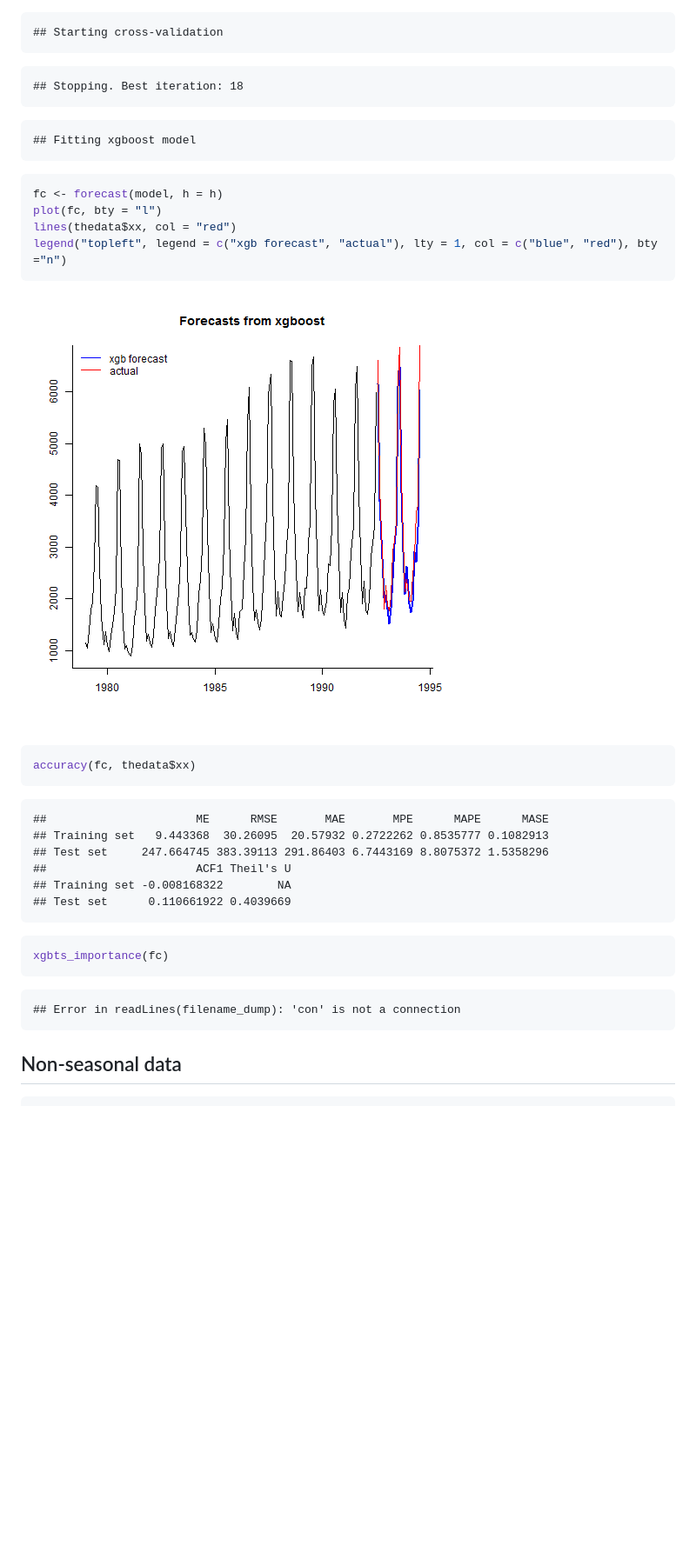
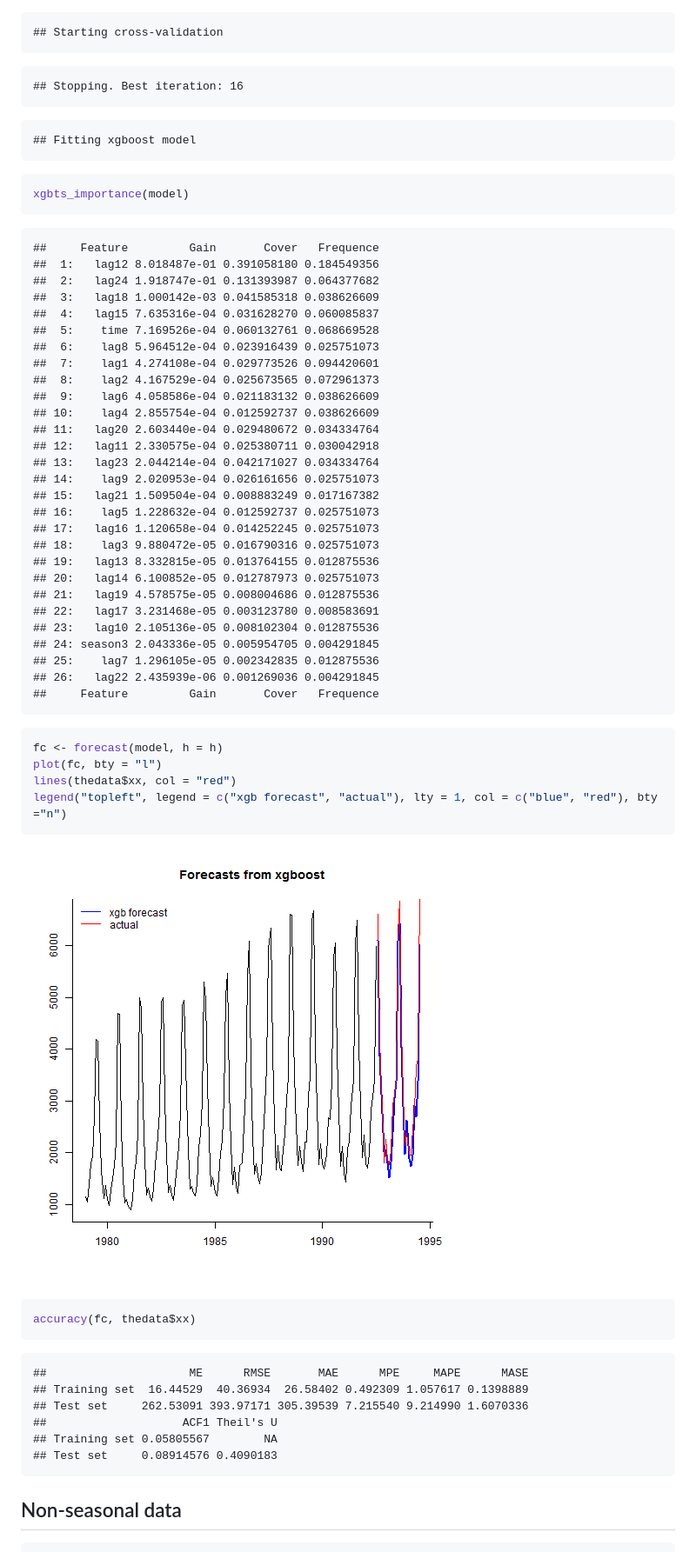
Before and after one commit to ellisp/forecastxgb-r-package, a Markdown page: README.md, the part around one of its changes. Shown at 87% size. Drawn GitHub-style; pictures changed too: figure/unnamed-chunk-6-1.png (added); blank space fills up the shorter version.

Commit message:
improve README use of xgb_importance

````diff
--- a/README.md
+++ b/README.md
@@ -67,11 +67,46 @@ model <- xgbts(x)
 ```
 
 ```
-## Stopping. Best iteration: 18
+## Stopping. Best iteration: 16
 ```
 
 ```
 ## Fitting xgboost model
+```
+
+```r
+xgbts_importance(model)
+```
+
+```
+##     Feature         Gain       Cover   Frequence
+##  1:   lag12 8.018487e-01 0.391058180 0.184549356
+##  2:   lag24 1.918747e-01 0.131393987 0.064377682
+##  3:   lag18 1.000142e-03 0.041585318 0.038626609
+##  4:   lag15 7.635316e-04 0.031628270 0.060085837
+##  5:    time 7.169526e-04 0.060132761 0.068669528
+##  6:    lag8 5.964512e-04 0.023916439 0.025751073
+##  7:    lag1 4.274108e-04 0.029773526 0.094420601
+##  8:    lag2 4.167529e-04 0.025673565 0.072961373
+##  9:    lag6 4.058586e-04 0.021183132 0.038626609
+## 10:    lag4 2.855754e-04 0.012592737 0.038626609
+## 11:   lag20 2.603440e-04 0.029480672 0.034334764
+## 12:   lag11 2.330575e-04 0.025380711 0.030042918
+## 13:   lag23 2.044214e-04 0.042171027 0.034334764
+## 14:    lag9 2.020953e-04 0.026161656 0.025751073
+## 15:   lag21 1.509504e-04 0.008883249 0.017167382
+## 16:    lag5 1.228632e-04 0.012592737 0.025751073
+## 17:   lag16 1.120658e-04 0.014252245 0.025751073
+## 18:    lag3 9.880472e-05 0.016790316 0.025751073
+## 19:   lag13 8.332815e-05 0.013764155 0.012875536
+## 20:   lag14 6.100852e-05 0.012787973 0.025751073
+## 21:   lag19 4.578575e-05 0.008004686 0.012875536
+## 22:   lag17 3.231468e-05 0.003123780 0.008583691
+## 23:   lag10 2.105136e-05 0.008102304 0.012875536
+## 24: season3 2.043336e-05 0.005954705 0.004291845
+## 25:    lag7 1.296105e-05 0.002342835 0.012875536
+## 26:   lag22 2.435939e-06 0.001269036 0.004291845
+##     Feature         Gain       Cover   Frequence
 ```
 
 ```r
@@ -81,27 +116,19 @@ lines(thedata$xx, col = "red")
 legend("topleft", legend = c("xgb forecast", "actual"), lty = 1, col = c("blue", "red"), bty ="n")
 ```
 
-![plot of chunk unnamed-chunk-3](figure/unnamed-chunk-3-1.png)
+![plot of chunk unnamed-chunk-6](figure/unnamed-chunk-6-1.png)
 
 ```r
 accuracy(fc, thedata$xx)
 ```
 
 ```
-##                      ME      RMSE       MAE       MPE      MAPE      MASE
-## Training set   9.443368  30.26095  20.57932 0.2722262 0.8535777 0.1082913
-## Test set     247.664745 383.39113 291.86403 6.7443169 8.8075372 1.5358296
-##                      ACF1 Theil's U
-## Training set -0.008168322        NA
-## Test set      0.110661922 0.4039669
-```
-
-```r
-xgbts_importance(fc)
-```
-
-```
-## Error in readLines(filename_dump): 'con' is not a connection
+##                     ME      RMSE       MAE      MPE     MAPE      MASE
+## Training set  16.44529  40.36934  26.58402 0.492309 1.057617 0.1398889
+## Test set     262.53091 393.97171 305.39539 7.215540 9.214990 1.6070336
+##                    ACF1 Theil's U
+## Training set 0.05805567        NA
+## Test set     0.08914576 0.4090183
 ```
 
 ## Non-seasonal data
````
Also changed, not shown: other parts of README.md (+13 -13 lines), figure/unnamed-chunk-5-1.png (added), figure/unnamed-chunk-7-1.png (added), 2 other files.
